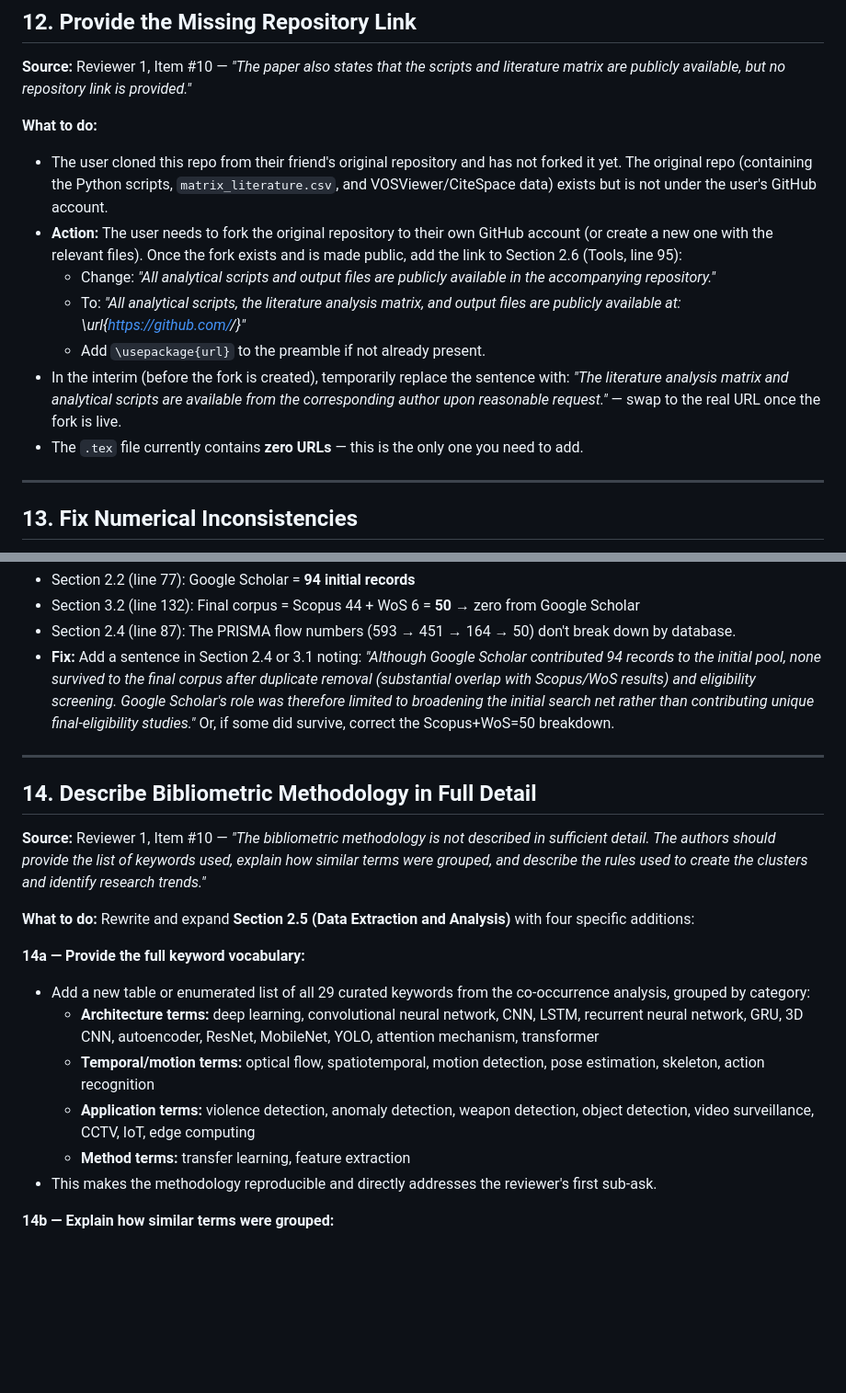
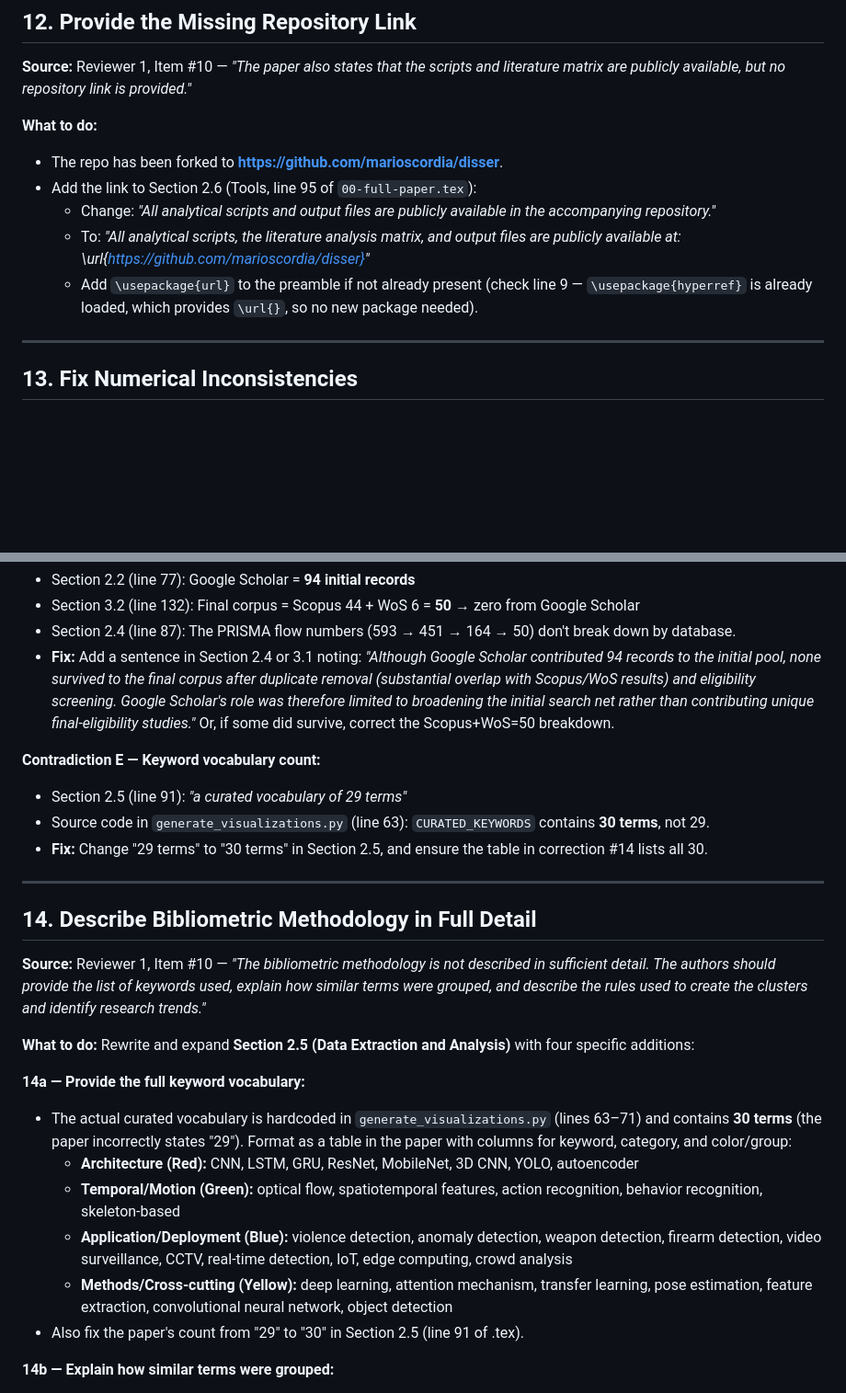
Before and after one commit to marioscordia/disser, a Markdown page: corrections.md, 2 parts joined by grey strips. Shown at 92% size. GitHub-like rendering; blank space fills up the shorter version.

Commit message:
final fixes for corrections.md

```diff
--- a/corrections.md
+++ b/corrections.md
@@ -195,13 +195,11 @@ All corrections are cross-referenced to `reviews.md` and ordered from **least to
 **Source:** Reviewer 1, Item #10 — *"The paper also states that the scripts and literature matrix are publicly available, but no repository link is provided."*
 
 **What to do:**
-- The user cloned this repo from their friend's original repository and has not forked it yet. The original repo (containing the Python scripts, `matrix_literature.csv`, and VOSViewer/CiteSpace data) exists but is not under the user's GitHub account.
-- **Action:** The user needs to fork the original repository to their own GitHub account (or create a new one with the relevant files). Once the fork exists and is made public, add the link to Section 2.6 (Tools, line 95):
+- The repo has been forked to **https://github.com/marioscordia/disser**.
+- Add the link to Section 2.6 (Tools, line 95 of `00-full-paper.tex`):
   - Change: *"All analytical scripts and output files are publicly available in the accompanying repository."*
-  - To: *"All analytical scripts, the literature analysis matrix, and output files are publicly available at: \url{https://github.com/<username>/<repo>}"*
-  - Add `\usepackage{url}` to the preamble if not already present.
-- In the interim (before the fork is created), temporarily replace the sentence with: *"The literature analysis matrix and analytical scripts are available from the corresponding author upon reasonable request."* — swap to the real URL once the fork is live.
-- The `.tex` file currently contains **zero URLs** — this is the only one you need to add.
+  - To: *"All analytical scripts, the literature analysis matrix, and output files are publicly available at: \url{https://github.com/marioscordia/disser}"*
+  - Add `\usepackage{url}` to the preamble if not already present (check line 9 — `\usepackage{hyperref}` is already loaded, which provides `\url{}`, so no new package needed).
 
 ---
 
@@ -233,6 +231,11 @@ Four specific numerical contradictions need to be resolved:
 - Section 2.4 (line 87): The PRISMA flow numbers (593 → 451 → 164 → 50) don't break down by database.
 - **Fix:** Add a sentence in Section 2.4 or 3.1 noting: *"Although Google Scholar contributed 94 records to the initial pool, none survived to the final corpus after duplicate removal (substantial overlap with Scopus/WoS results) and eligibility screening. Google Scholar's role was therefore limited to broadening the initial search net rather than contributing unique final-eligibility studies."* Or, if some did survive, correct the Scopus+WoS=50 breakdown.
 
+**Contradiction E — Keyword vocabulary count:**
+- Section 2.5 (line 91): *"a curated vocabulary of 29 terms"*
+- Source code in `generate_visualizations.py` (line 63): `CURATED_KEYWORDS` contains **30 terms**, not 29.
+- **Fix:** Change "29 terms" to "30 terms" in Section 2.5, and ensure the table in correction #14 lists all 30.
+
 ---
 
 ## 14. Describe Bibliometric Methodology in Full Detail
@@ -243,12 +246,12 @@ Four specific numerical contradictions need to be resolved:
 Rewrite and expand **Section 2.5 (Data Extraction and Analysis)** with four specific additions:
 
 **14a — Provide the full keyword vocabulary:**
-- Add a new table or enumerated list of all 29 curated keywords from the co-occurrence analysis, grouped by category:
-  - **Architecture terms:** deep learning, convolutional neural network, CNN, LSTM, recurrent neural network, GRU, 3D CNN, autoencoder, ResNet, MobileNet, YOLO, attention mechanism, transformer
-  - **Temporal/motion terms:** optical flow, spatiotemporal, motion detection, pose estimation, skeleton, action recognition
-  - **Application terms:** violence detection, anomaly detection, weapon detection, object detection, video surveillance, CCTV, IoT, edge computing
-  - **Method terms:** transfer learning, feature extraction
-- This makes the methodology reproducible and directly addresses the reviewer's first sub-ask.
+- The actual curated vocabulary is hardcoded in `generate_visualizations.py` (lines 63–71) and contains **30 terms** (the paper incorrectly states "29"). Format as a table in the paper with columns for keyword, category, and color/group:
+  - **Architecture (Red):** CNN, LSTM, GRU, ResNet, MobileNet, 3D CNN, YOLO, autoencoder
+  - **Temporal/Motion (Green):** optical flow, spatiotemporal features, action recognition, behavior recognition, skeleton-based
+  - **Application/Deployment (Blue):** violence detection, anomaly detection, weapon detection, firearm detection, video surveillance, CCTV, real-time detection, IoT, edge computing, crowd analysis
+  - **Methods/Cross-cutting (Yellow):** deep learning, attention mechanism, transfer learning, pose estimation, feature extraction, convolutional neural network, object detection
+- Also fix the paper's count from "29" to "30" in Section 2.5 (line 91 of .tex).
 
 **14b — Explain how similar terms were grouped:**
 - Add a paragraph explaining the grouping logic. For example: *"'Convolutional neural network' and 'CNN' were treated as separate keywords in the co-occurrence matrix to capture papers that used the abbreviated vs. full form, but were conceptually grouped under the broader 'deep learning architectures' category for cluster interpretation. Synonyms (e.g., 'video surveillance' / 'CCTV') were retained as distinct terms because they carry different connotations in the literature — the former emphasizes the technical medium, the latter the deployment context."* This directly addresses the reviewer's second sub-ask and also explains why CNN appears to have two different counts (see correction #13).
```
